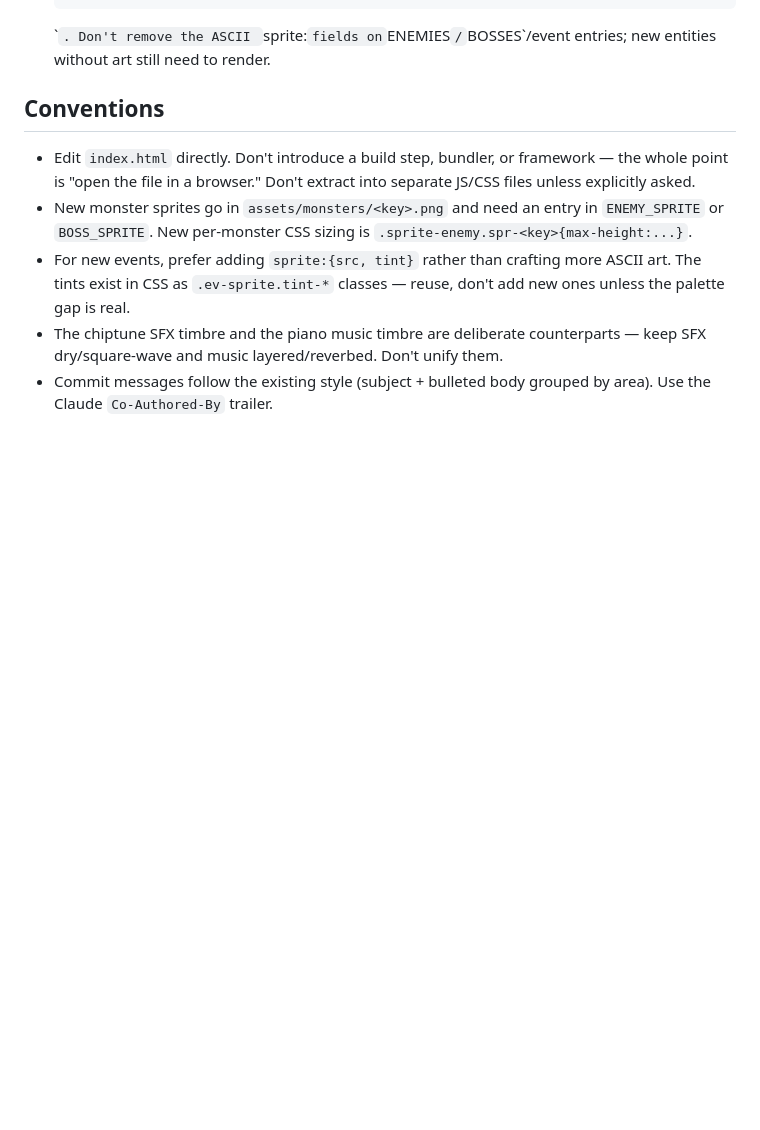
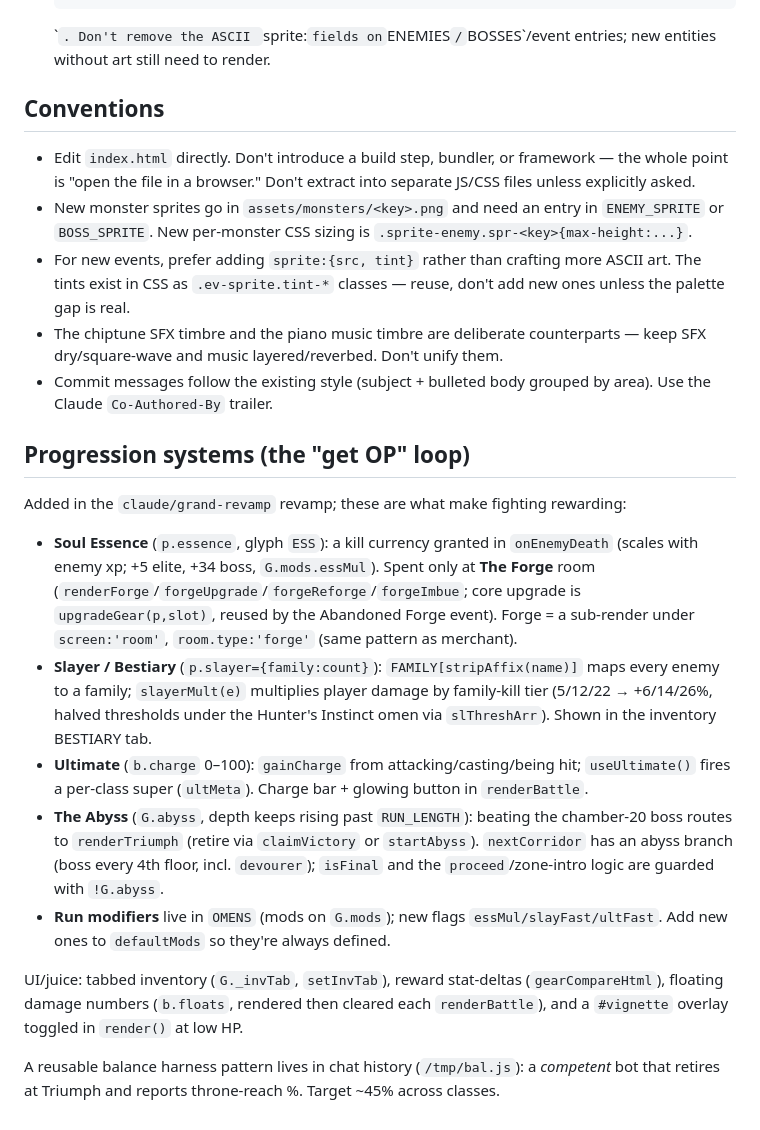
Before and after one commit to BenjaminTala/BenjaminTala.github.io, a Markdown page: CLAUDE.md, the part around the change. GitHub-like rendering; blank space fills up the shorter version.

Commit message:
Docs: document the progression systems in CLAUDE.md
Note Soul Essence/Forge, Slayer/Bestiary, the Ultimate meter, the Abyss
endless mode, new omen flags, and the UI/juice additions for future work.

Co-Authored-By: Claude <noreply@anthropic.com>

```diff
--- a/CLAUDE.md
+++ b/CLAUDE.md
@@ -61,3 +61,17 @@ Everything lives in one `<script>` block. Read it top-to-bottom in this order:
 - For new events, prefer adding `sprite:{src, tint}` rather than crafting more ASCII art. The tints exist in CSS as `.ev-sprite.tint-*` classes — reuse, don't add new ones unless the palette gap is real.
 - The chiptune SFX timbre and the piano music timbre are deliberate counterparts — keep SFX dry/square-wave and music layered/reverbed. Don't unify them.
 - Commit messages follow the existing style (subject + bulleted body grouped by area). Use the Claude `Co-Authored-By` trailer.
+
+## Progression systems (the "get OP" loop)
+
+Added in the `claude/grand-revamp` revamp; these are what make fighting rewarding:
+
+- **Soul Essence** (`p.essence`, glyph `ESS`): a kill currency granted in `onEnemyDeath` (scales with enemy xp; +5 elite, +34 boss, `G.mods.essMul`). Spent only at **The Forge** room (`renderForge`/`forgeUpgrade`/`forgeReforge`/`forgeImbue`; core upgrade is `upgradeGear(p,slot)`, reused by the Abandoned Forge event). Forge = a sub-render under `screen:'room'`, `room.type:'forge'` (same pattern as merchant).
+- **Slayer / Bestiary** (`p.slayer={family:count}`): `FAMILY[stripAffix(name)]` maps every enemy to a family; `slayerMult(e)` multiplies player damage by family-kill tier (5/12/22 → +6/14/26%, halved thresholds under the Hunter's Instinct omen via `slThreshArr`). Shown in the inventory BESTIARY tab.
+- **Ultimate** (`b.charge` 0–100): `gainCharge` from attacking/casting/being hit; `useUltimate()` fires a per-class super (`ultMeta`). Charge bar + glowing button in `renderBattle`.
+- **The Abyss** (`G.abyss`, depth keeps rising past `RUN_LENGTH`): beating the chamber-20 boss routes to `renderTriumph` (retire via `claimVictory` or `startAbyss`). `nextCorridor` has an abyss branch (boss every 4th floor, incl. `devourer`); `isFinal` and the `proceed`/zone-intro logic are guarded with `!G.abyss`.
+- **Run modifiers** live in `OMENS` (mods on `G.mods`); new flags `essMul/slayFast/ultFast`. Add new ones to `defaultMods` so they're always defined.
+
+UI/juice: tabbed inventory (`G._invTab`, `setInvTab`), reward stat-deltas (`gearCompareHtml`), floating damage numbers (`b.floats`, rendered then cleared each `renderBattle`), and a `#vignette` overlay toggled in `render()` at low HP.
+
+A reusable balance harness pattern lives in chat history (`/tmp/bal.js`): a *competent* bot that retires at Triumph and reports throne-reach %. Target ~45% across classes.
```
